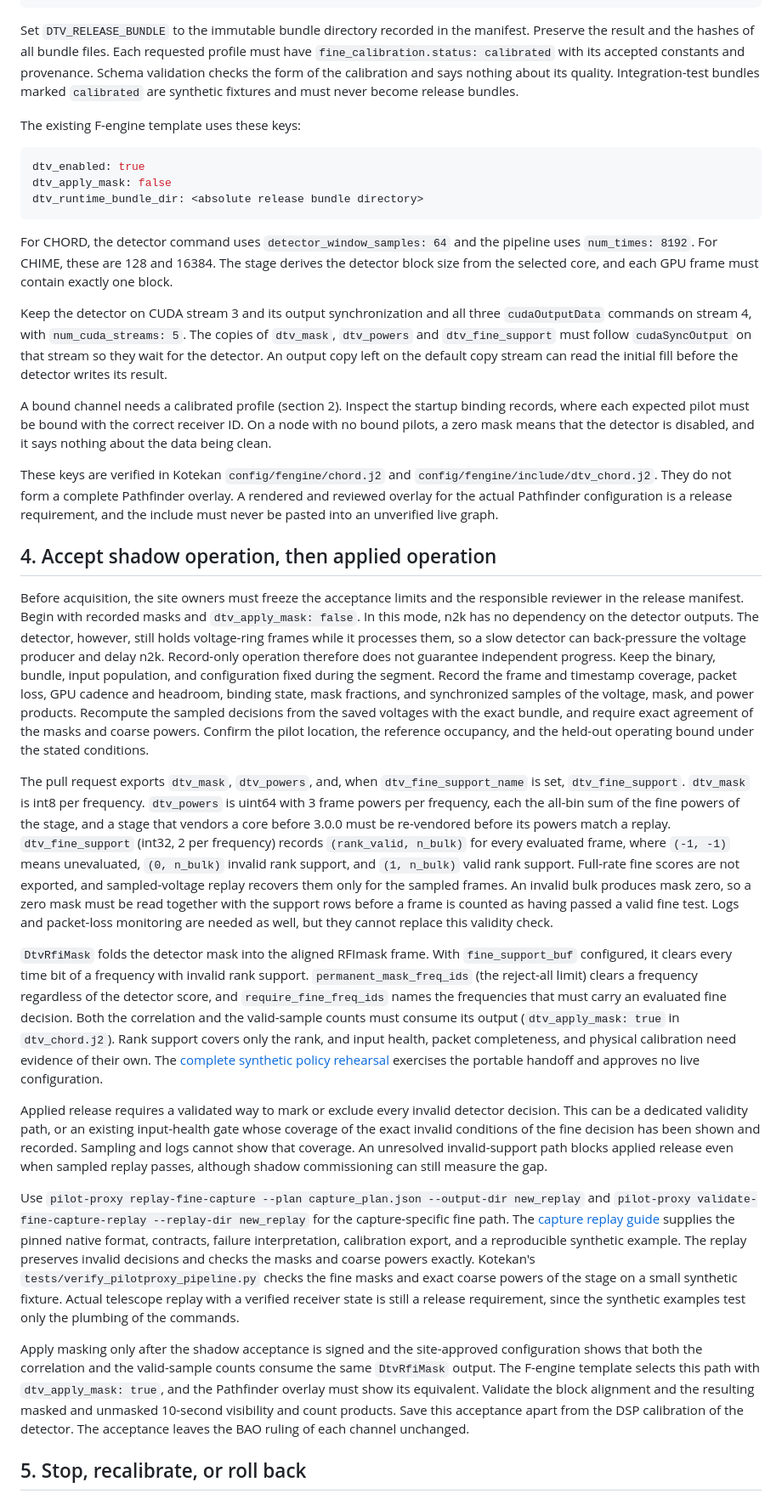
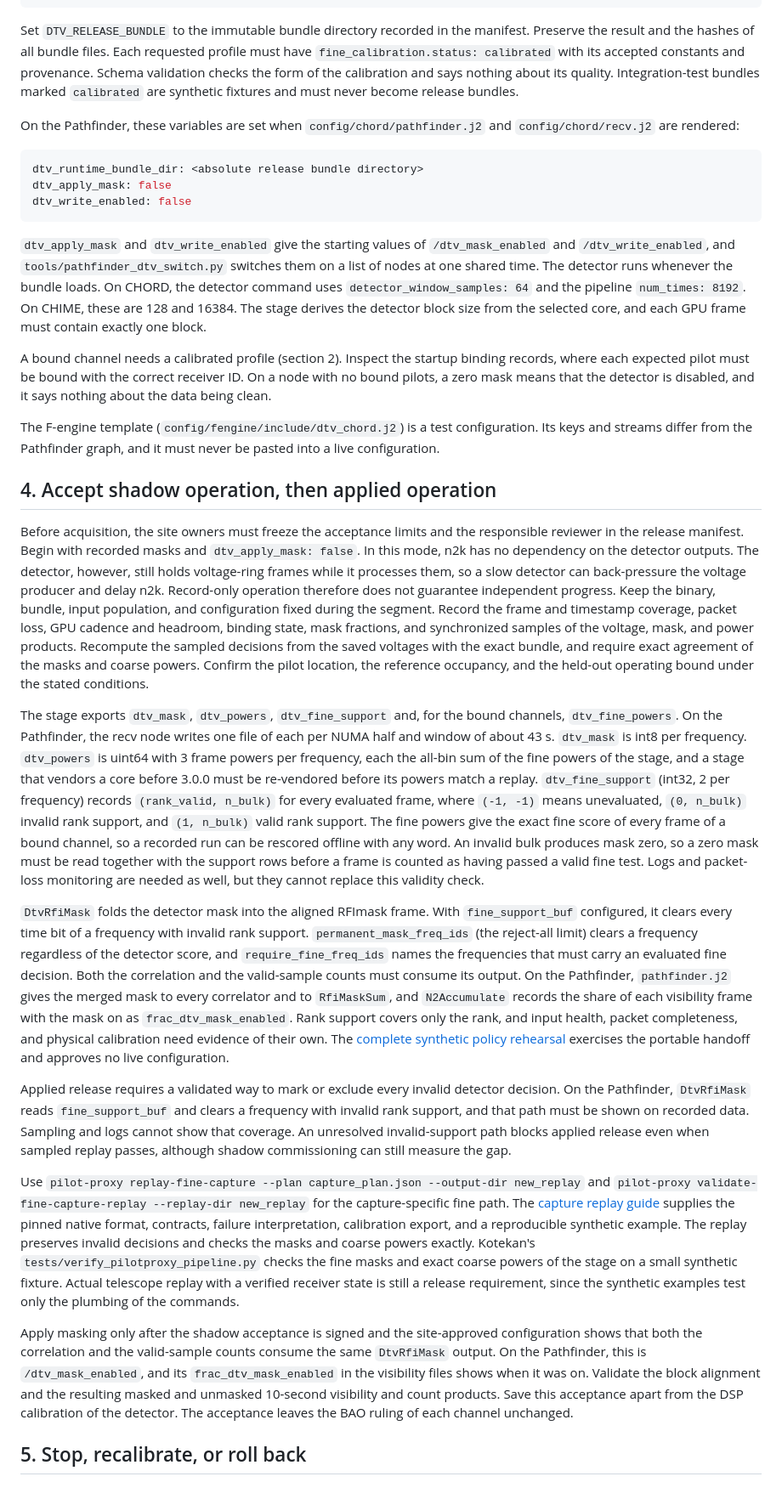
Before and after one commit to WVURAIL/pilotproxy, a Markdown page: docs/OPERATOR_HANDOFF.md, the part around one of its changes. Shown at 85% size. Drawn GitHub-style.

````diff
--- a/docs/OPERATOR_HANDOFF.md
+++ b/docs/OPERATOR_HANDOFF.md
@@ -74,35 +64,33 @@ pilot-proxy validate-runtime-weight-bundle --bundle-dir "$DTV_RELEASE_BUNDLE"
 
 Set `DTV_RELEASE_BUNDLE` to the immutable bundle directory recorded in the manifest. Preserve the result and the hashes of all bundle files. Each requested profile must have `fine_calibration.status: calibrated` with its accepted constants and provenance. Schema validation checks the form of the calibration and says nothing about its quality. Integration-test bundles marked `calibrated` are synthetic fixtures and must never become release bundles.
 
-The existing F-engine template uses these keys:
+On the Pathfinder, these variables are set when `config/chord/pathfinder.j2` and `config/chord/recv.j2` are rendered:
 
 ```yaml
-dtv_enabled: true
+dtv_runtime_bundle_dir: <absolute release bundle directory>
 dtv_apply_mask: false
-dtv_runtime_bundle_dir: <absolute release bundle directory>
+dtv_write_enabled: false
 ```
 
-For CHORD, the detector command uses `detector_window_samples: 64` and the pipeline uses `num_times: 8192`. For CHIME, these are 128 and 16384. The stage derives the detector block size from the selected core, and each GPU frame must contain exactly one block.
-
-Keep the detector on CUDA stream 3 and its output synchronization and all three `cudaOutputData` commands on stream 4, with `num_cuda_streams: 5`. The copies of `dtv_mask`, `dtv_powers` and `dtv_fine_support` must follow `cudaSyncOutput` on that stream so they wait for the detector. An output copy left on the default copy stream can read the initial fill before the detector writes its result.
+`dtv_apply_mask` and `dtv_write_enabled` give the starting values of `/dtv_mask_enabled` and `/dtv_write_enabled`, and `tools/pathfinder_dtv_switch.py` switches them on a list of nodes at one shared time. The detector runs whenever the bundle loads. On CHORD, the detector command uses `detector_window_samples: 64` and the pipeline `num_times: 8192`. On CHIME, these are 128 and 16384. The stage derives the detector block size from the selected core, and each GPU frame must contain exactly one block.
 
 A bound channel needs a calibrated profile (section 2). Inspect the startup binding records, where each expected pilot must be bound with the correct receiver ID. On a node with no bound pilots, a zero mask means that the detector is disabled, and it says nothing about the data being clean.
 
-These keys are verified in Kotekan `config/fengine/chord.j2` and `config/fengine/include/dtv_chord.j2`. They do not form a complete Pathfinder overlay. A rendered and reviewed overlay for the actual Pathfinder configuration is a release requirement, and the include must never be pasted into an unverified live graph.
+The F-engine template (`config/fengine/include/dtv_chord.j2`) is a test configuration. Its keys and streams differ from the Pathfinder graph, and it must never be pasted into a live configuration.
 
 ## 4. Accept shadow operation, then applied operation
 
 Before acquisition, the site owners must freeze the acceptance limits and the responsible reviewer in the release manifest. Begin with recorded masks and `dtv_apply_mask: false`. In this mode, n2k has no dependency on the detector outputs. The detector, however, still holds voltage-ring frames while it processes them, so a slow detector can back-pressure the voltage producer and delay n2k. Record-only operation therefore does not guarantee independent progress. Keep the binary, bundle, input population, and configuration fixed during the segment. Record the frame and timestamp coverage, packet loss, GPU cadence and headroom, binding state, mask fractions, and synchronized samples of the voltage, mask, and power products. Recompute the sampled decisions from the saved voltages with the exact bundle, and require exact agreement of the masks and coarse powers. Confirm the pilot location, the reference occupancy, and the held-out operating bound under the stated conditions.
 
-The pull request exports `dtv_mask`, `dtv_powers`, and, when `dtv_fine_support_name` is set, `dtv_fine_support`. `dtv_mask` is int8 per frequency. `dtv_powers` is uint64 with 3 frame powers per frequency, each the all-bin sum of the fine powers of the stage, and a stage that vendors a core before 3.0.0 must be re-vendored before its powers match a replay. `dtv_fine_support` (int32, 2 per frequency) records `(rank_valid, n_bulk)` for every evaluated frame, where `(-1, -1)` means unevaluated, `(0, n_bulk)` invalid rank support, and `(1, n_bulk)` valid rank support. Full-rate fine scores are not exported, and sampled-voltage replay recovers them only for the sampled frames. An invalid bulk produces mask zero, so a zero mask must be read together with the support rows before a frame is counted as having passed a valid fine test. Logs and packet-loss monitoring are needed as well, but they cannot replace this validity check.
+The stage exports `dtv_mask`, `dtv_powers`, `dtv_fine_support` and, for the bound channels, `dtv_fine_powers`. On the Pathfinder, the recv node writes one file of each per NUMA half and window of about 43 s. `dtv_mask` is int8 per frequency. `dtv_powers` is uint64 with 3 frame powers per frequency, each the all-bin sum of the fine powers of the stage, and a stage that vendors a core before 3.0.0 must be re-vendored before its powers match a replay. `dtv_fine_support` (int32, 2 per frequency) records `(rank_valid, n_bulk)` for every evaluated frame, where `(-1, -1)` means unevaluated, `(0, n_bulk)` invalid rank support, and `(1, n_bulk)` valid rank support. The fine powers give the exact fine score of every frame of a bound channel, so a recorded run can be rescored offline with any word. An invalid bulk produces mask zero, so a zero mask must be read together with the support rows before a frame is counted as having passed a valid fine test. Logs and packet-loss monitoring are needed as well, but they cannot replace this validity check.
 
-`DtvRfiMask` folds the detector mask into the aligned RFImask frame. With `fine_support_buf` configured, it clears every time bit of a frequency with invalid rank support. `permanent_mask_freq_ids` (the reject-all limit) clears a frequency regardless of the detector score, and `require_fine_freq_ids` names the frequencies that must carry an evaluated fine decision. Both the correlation and the valid-sample counts must consume its output (`dtv_apply_mask: true` in `dtv_chord.j2`). Rank support covers only the rank, and input health, packet completeness, and physical calibration need evidence of their own. The [complete synthetic policy rehearsal](CHANNEL_OPERATING_POLICY.md#complete-synthetic-rehearsal) exercises the portable handoff and approves no live configuration.
+`DtvRfiMask` folds the detector mask into the aligned RFImask frame. With `fine_support_buf` configured, it clears every time bit of a frequency with invalid rank support. `permanent_mask_freq_ids` (the reject-all limit) clears a frequency regardless of the detector score, and `require_fine_freq_ids` names the frequencies that must carry an evaluated fine decision. Both the correlation and the valid-sample counts must consume its output. On the Pathfinder, `pathfinder.j2` gives the merged mask to every correlator and to `RfiMaskSum`, and `N2Accumulate` records the share of each visibility frame with the mask on as `frac_dtv_mask_enabled`. Rank support covers only the rank, and input health, packet completeness, and physical calibration need evidence of their own. The [complete synthetic policy rehearsal](CHANNEL_OPERATING_POLICY.md#complete-synthetic-rehearsal) exercises the portable handoff and approves no live configuration.
 
-Applied release requires a validated way to mark or exclude every invalid detector decision. This can be a dedicated validity path, or an existing input-health gate whose coverage of the exact invalid conditions of the fine decision has been shown and recorded. Sampling and logs cannot show that coverage. An unresolved invalid-support path blocks applied release even when sampled replay passes, although shadow commissioning can still measure the gap.
+Applied release requires a validated way to mark or exclude every invalid detector decision. On the Pathfinder, `DtvRfiMask` reads `fine_support_buf` and clears a frequency with invalid rank support, and that path must be shown on recorded data. Sampling and logs cannot show that coverage. An unresolved invalid-support path blocks applied release even when sampled replay passes, although shadow commissioning can still measure the gap.
 
 Use `pilot-proxy replay-fine-capture --plan capture_plan.json --output-dir new_replay` and `pilot-proxy validate-fine-capture-replay --replay-dir new_replay` for the capture-specific fine path. The [capture replay guide](CAPTURE_FINE_REPLAY.md) supplies the pinned native format, contracts, failure interpretation, calibration export, and a reproducible synthetic example. The replay preserves invalid decisions and checks the masks and coarse powers exactly. Kotekan's `tests/verify_pilotproxy_pipeline.py` checks the fine masks and exact coarse powers of the stage on a small synthetic fixture. Actual telescope replay with a verified receiver state is still a release requirement, since the synthetic examples test only the plumbing of the commands.
 
-Apply masking only after the shadow acceptance is signed and the site-approved configuration shows that both the correlation and the valid-sample counts consume the same `DtvRfiMask` output. The F-engine template selects this path with `dtv_apply_mask: true`, and the Pathfinder overlay must show its equivalent. Validate the block alignment and the resulting masked and unmasked 10-second visibility and count products. Save this acceptance apart from the DSP calibration of the detector. The acceptance leaves the BAO ruling of each channel unchanged.
+Apply masking only after the shadow acceptance is signed and the site-approved configuration shows that both the correlation and the valid-sample counts consume the same `DtvRfiMask` output. On the Pathfinder, this is `/dtv_mask_enabled`, and its `frac_dtv_mask_enabled` in the visibility files shows when it was on. Validate the block alignment and the resulting masked and unmasked 10-second visibility and count products. Save this acceptance apart from the DSP calibration of the detector. The acceptance leaves the BAO ruling of each channel unchanged.
 
 ## 5. Stop, recalibrate, or roll back
 
````
Also changed, not shown: other parts of docs/OPERATOR_HANDOFF.md (+8 -18 lines), docs/RUNNING_THE_DETECTOR.md (+10 -3 lines).
